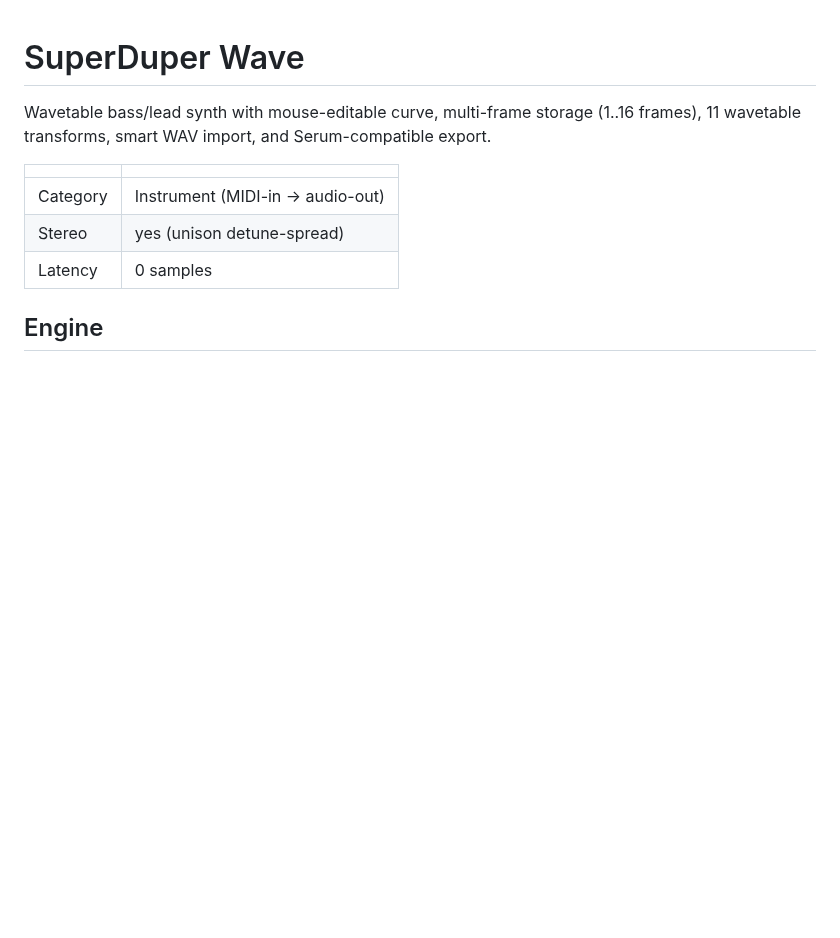
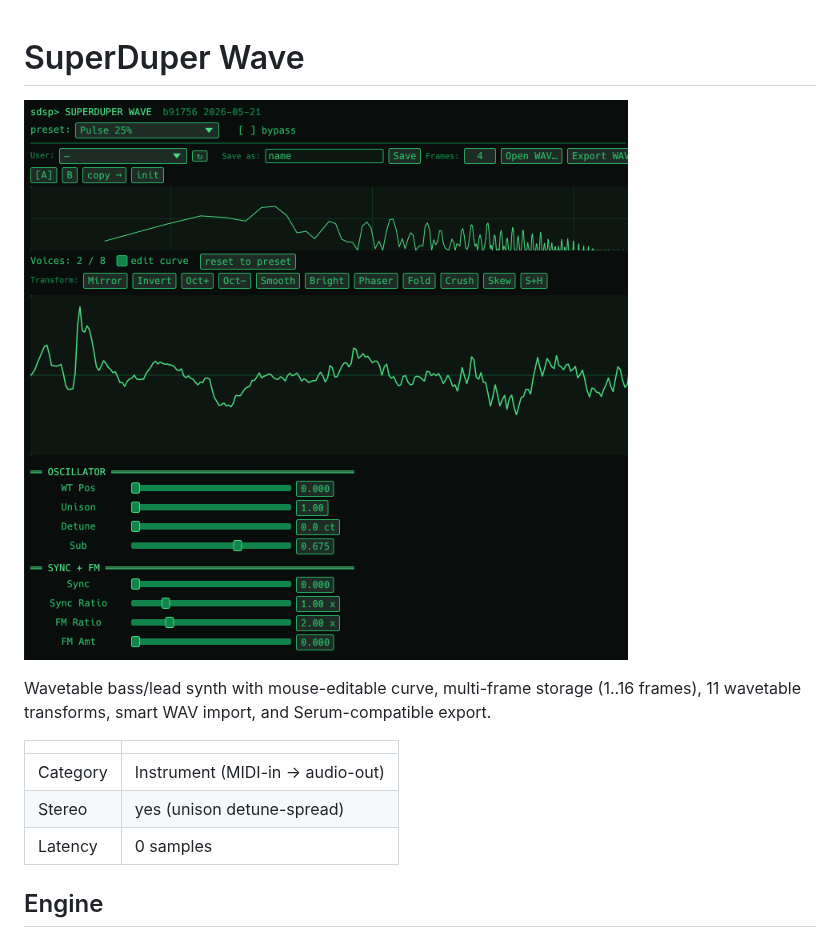
Before and after one commit to fortunto2/superduper-dsp, a Markdown page: effects/superduper-wave/README.md, the part around the change. Drawn GitHub-style; pictures changed too: docs/screenshots/wave.png (added); blank space fills up the shorter version.

```diff
--- a/effects/superduper-wave/README.md
+++ b/effects/superduper-wave/README.md
@@ -1,4 +1,6 @@
 # SuperDuper Wave
+
+![SuperDuper Wave UI](../../docs/screenshots/wave.png)
 
 Wavetable bass/lead synth with mouse-editable curve, multi-frame
 storage (1..16 frames), 11 wavetable transforms, smart WAV import,
```
Also changed, not shown: README.md (+16 -7 lines), effects/superduper-kubyz/README.md (+2 -0 lines), docs/screenshots/kubyz.png (added).
